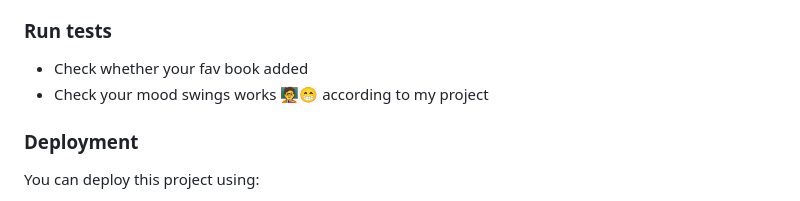
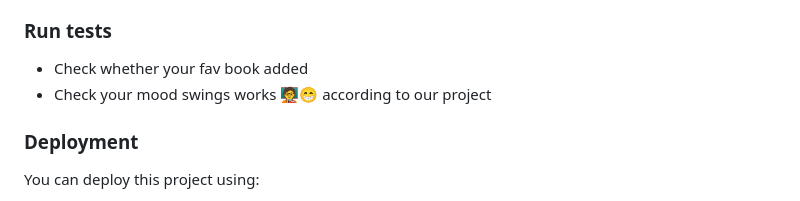
Before and after one commit to jossi30/Awesome-Book1, a Markdown page: README.md, the part around the change. Rendered like a GitHub page.

Commit message:
added details to readme file

```diff
--- a/README.md
+++ b/README.md
@@ -128,7 +128,7 @@ Clone this repository to your desired folder:
 ### Run tests
 
 - Check whether your fav book added
-- Check your mood swings works 🧑‍🏫😁 according to my project
+- Check your mood swings works 🧑‍🏫😁 according to our project
 
 
 ### Deployment
```
